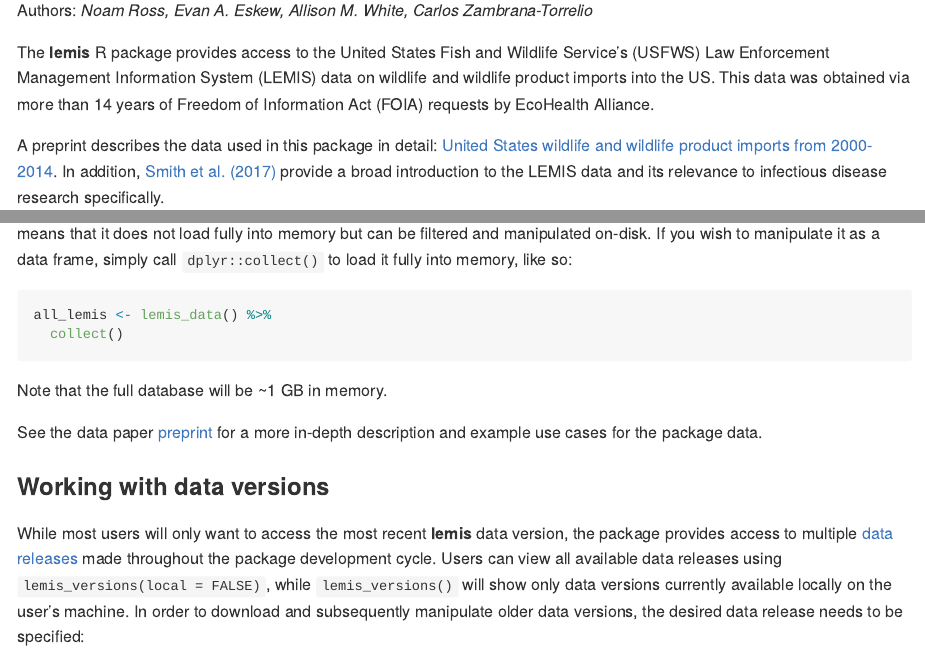
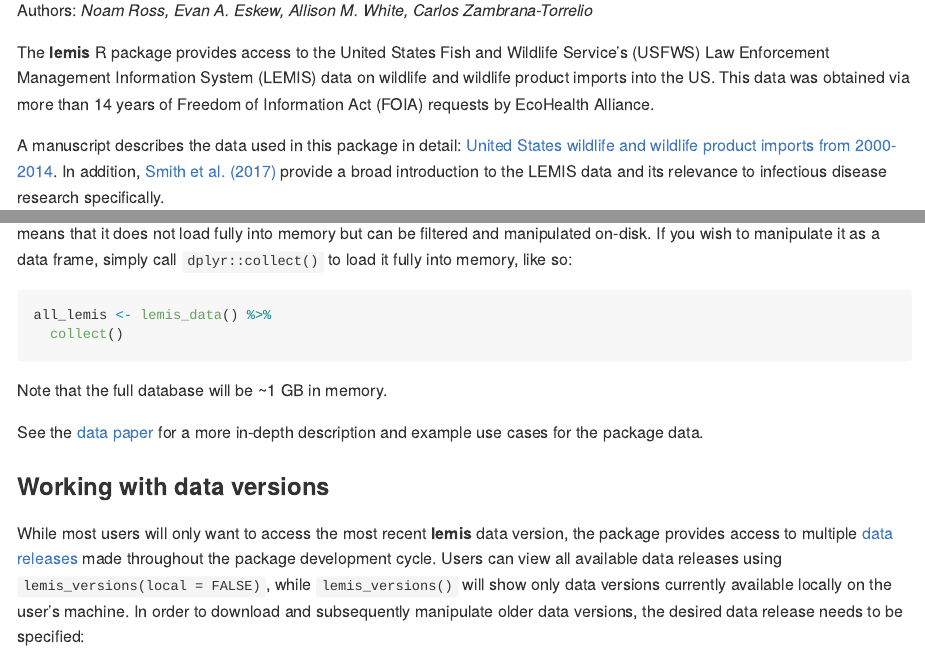
Before and after one commit to ecohealthalliance/lemis, an R Markdown document (README.Rmd): the page in a window 1100 px wide, from 110 px down, and a second part further down, joined at a grey line. The pictures show the output file README.md that the author committed with the source, drawn offline in the style of GitHub; badge pictures from the web are left out.

Commit message:
Updaate links to point to the published paper

```diff
--- a/README.Rmd
+++ b/README.Rmd
@@ -34,7 +34,7 @@
 
 The **lemis** R package provides access to the United States Fish and Wildlife Service's (USFWS) Law Enforcement Management Information System (LEMIS) data on wildlife and wildlife product imports into the US. This data was obtained via more than 14 years of Freedom of Information Act (FOIA) requests by EcoHealth Alliance.
 
-A preprint describes the data used in this package in detail: [United States wildlife and wildlife product imports from 2000-2014](https://doi.org/10.1101/780197). In addition, [Smith et al. (2017)](https://doi.org/10.1007/s10393-017-1211-7) provide a broad introduction to the LEMIS data and its relevance to infectious disease research specifically.
+A manuscript describes the data used in this package in detail: [United States wildlife and wildlife product imports from 2000-2014](https://doi.org/10.1038/s41597-020-0354-5). In addition, [Smith et al. (2017)](https://doi.org/10.1007/s10393-017-1211-7) provide a broad introduction to the LEMIS data and its relevance to infectious disease research specifically.
 
 Both the raw LEMIS data and the final, cleaned dataset accessed with this package are available via a Zenodo data repository: [United States LEMIS wildlife trade data curated by EcoHealth Alliance](https://doi.org/10.5281/zenodo.3387661).
 
@@ -63,7 +63,7 @@
 
 Note that the full database will be ~1 GB in memory.
 
-See the data paper [preprint](https://doi.org/10.1101/780197) for a more in-depth description and example use cases for the package data.
+See the [data paper](https://doi.org/10.1038/s41597-020-0354-5) for a more in-depth description and example use cases for the package data.
 
 ### Working with data versions
 
```
Also changed, not shown: README.md.
